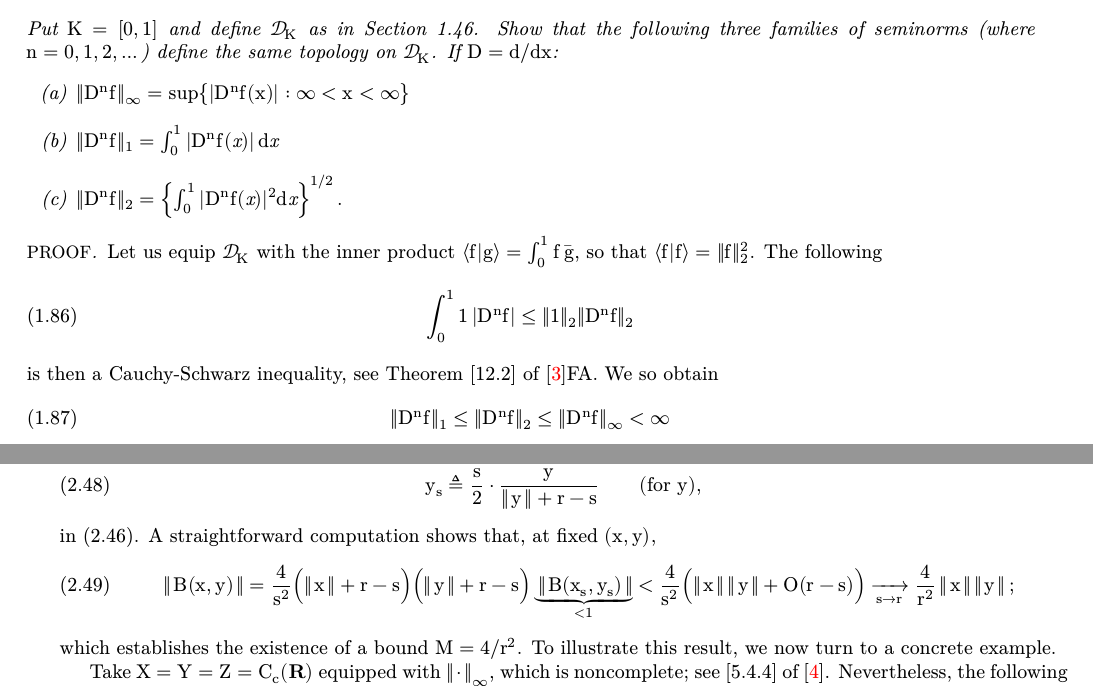
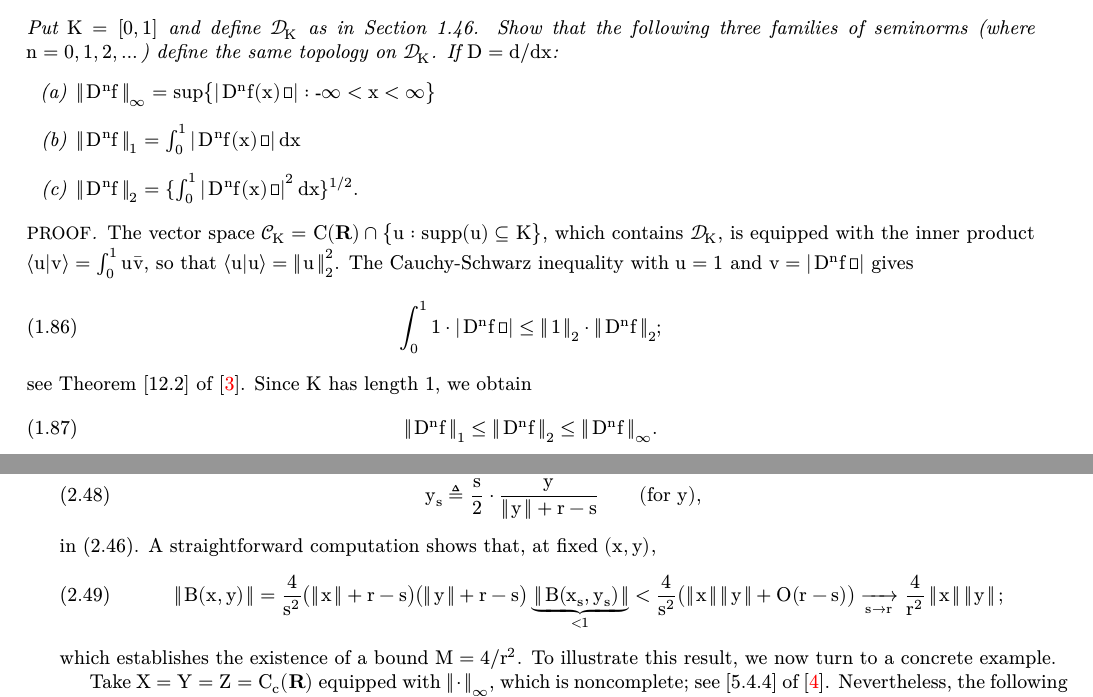
Before and after one commit to gitcordier/FunctionalAnalysis, a LaTeX book (FA_DM.tex, which reads chapter_1/1_14.tex, chapter_2/2_09.tex): two parts of pages 20 and 29 of 50, joined at a grey line, cut so that both start at the same text. Compiled offline with XeLaTeX.

Commit message:
UPDATE: 1.14, rewriting.

```diff
--- a/chapter_1/1_14.tex
+++ b/chapter_1/1_14.tex
@@ -1,45 +1,30 @@
-\textit{Put $K =[0, 1]$ and define $\D_K$ as in Section 1.46. %
-Show that the following three families of seminorms %
-(where $n = 0, 1, 2, \dots$) define the same topology on $\D_K$.
-If $D = d/dx$:
+\textit{Put $K =[0, 1]$ and define $\D_K$ as in Section 1.46. Show that the following three families of seminorms %
+(where $n = 0, 1, 2, \dots$) define the same topology on $\D_K$. If $D = d/dx$:
 %
 \begin{enumerate}
 \item{
-  $\| D^n f \|_\infty = \sup\set{\left| D^n f(x)\right|}{\infty< x< \infty}$
+  $\norm*[\infty]{D^n f} = \sup\set{\magnitude*{D^n f(x)}}{\minus \infty< x< \infty}$
 }
 \item{
-  $\| D^n f \|_1 =\int_0^1 \left|D^n f(\varit{x}) \right| d\varit{x}$
+  $\norm*[1]{D^n f} = \int_0^1 \magnitude*{D^n f(x)} \diff{x}$
 }
 \item{
-  $\| D^n f \|_2 = \left\{
-    \int_0^1 | D^n f(\varit{x}) |^2  d\varit{x}
-  \right\}^{1/2}.$
+  $\norm*[2]{D^n f} = \singleton{\int_0^1 \magnitude*{D^n f(x)}^2 \diff{x}}^{1/2}.$
 }
-\end{enumerate}
-%
-}
+\end{enumerate}}
 %
 \begin{proof}%
-Let us equip $\D_K$ with the inner product %
-%
-  $\bra{f}\ket{g} = \int_0^1 f \, \bar{g}$, so that %
-  $\bra{f}\ket{f} = \| f \|_2^2$. %
-%
-The following %
+The vector space $\Continuous_K = C(\R)\cap \set{u}{\supp{u} \subset K}$, which contains $\D_K$, is equipped with the inner %
+product $\bra{u}\ket{v} = \int_0^1 u \bar{v}$, so that $\bra{u}\ket{u} = \norm*[2]{u}^2$. The Cauchy-Schwarz inequality with %
+$u=1$ and $v = \magnitude*{D^n f}$ gives
 %
 \begin{equation}
-  \int_0^1 1\,| D^n f| \leq \| 1 \|_2 \| D^n f \|_2
+  \int_0^1 1 \cdot \magnitude*{D^n f} \leq \norm*[2]{1} \cdot \norm*[2]{D^n f};
 \end{equation}
 %
-is then a Cauchy-Schwarz inequality, see Theorem \citeFA{12.2}{FA}. %
-We so obtain %
+see Theorem \citeFA{12.2}. Since $K$ has length $1$, we obtain %
 %
-\begin{equation}\label{inequalities 1}
-  \| D^n f \|_1
-    \leq
-  \| D^n f \|_2
-    \leq
-  \| D^n f \|_\infty
-    <\infty
+\begin{equation}\label{1.14:inequalities 1}
+  \norm*[1]{D^n f} \leq \norm*[2]{D^n f} \leq \norm*[\infty]{D^n f}.
 \end{equation}
 %
--- a/chapter_2/2_09.tex
+++ b/chapter_2/2_09.tex
@@ -47,8 +47,8 @@ whenever $\norm*{x}+\norm*{y} < r$. Now, for general $(x, y) \in X\times Y$ and
 in \eqref{2.9:bound-for-B}. A straightforward computation shows that, at fixed $(x, y)$,
 %
 \begin{equation}
-  \norm*{B(x, y)}= \frac{4}{s^2} \Bigl(\norm*{x} + r-s \Bigr) \Bigl(\norm*{y} + r-s\Bigr) \underbrace{\norm*{B(x_s, y_s)}}_{<1}
-  < \frac{4}{s^2} \Bigl(\norm*{x}\norm*{y} + O(r-s) \Bigr)
+  \norm*{B(x, y)}= \frac{4}{s^2} \bigl(\norm*{x} + r-s \bigr) \bigl(\norm*{y} + r-s\bigr) \underbrace{\norm*{B(x_s, y_s)}}_{<1}
+  < \frac{4}{s^2} \bigl(\norm*{x}\norm*{y} + O(r-s) \bigr)
   \tendsto{s}{r} \frac{4}{r^{2}}\norm*{x}\norm*{y};
 \end{equation}
 %
```
Also changed, not shown: FA_DM.pdf, chapter_1/1_14.tex (67 more changed lines).
